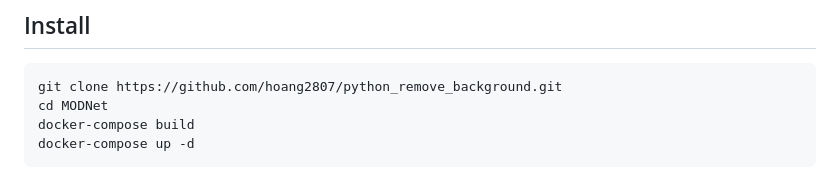
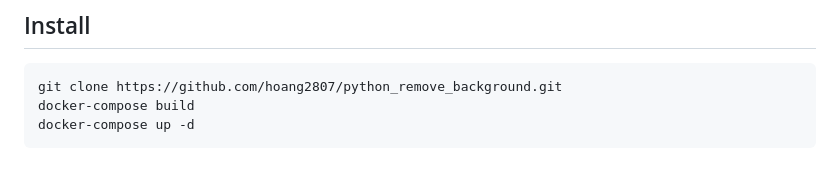
Before and after one commit to hoang2807/python_remove_background, a Markdown page: README.md, the part around the change. Drawn GitHub-style.

````diff
--- a/README.md
+++ b/README.md
@@ -4,7 +4,6 @@
 
 ```
 git clone https://github.com/hoang2807/python_remove_background.git
-cd MODNet
 docker-compose build
 docker-compose up -d
 ```
````
